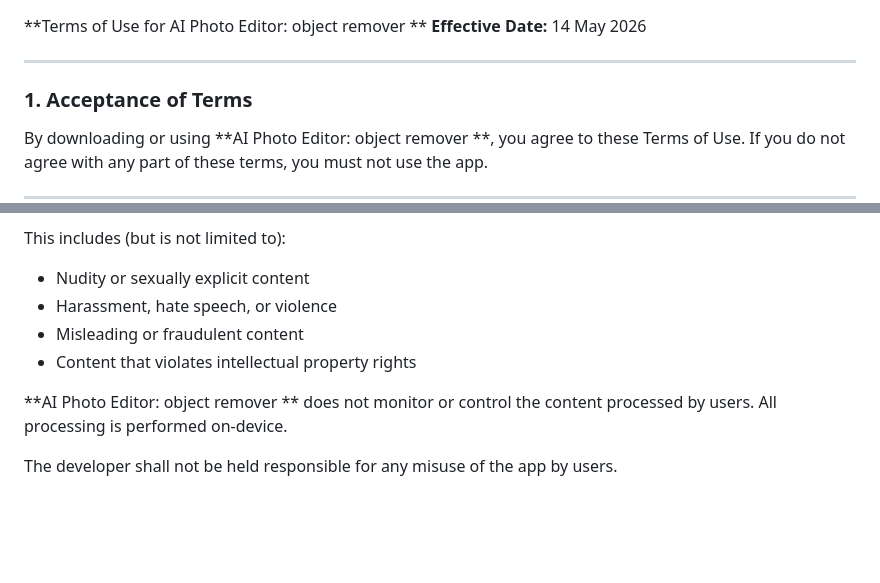
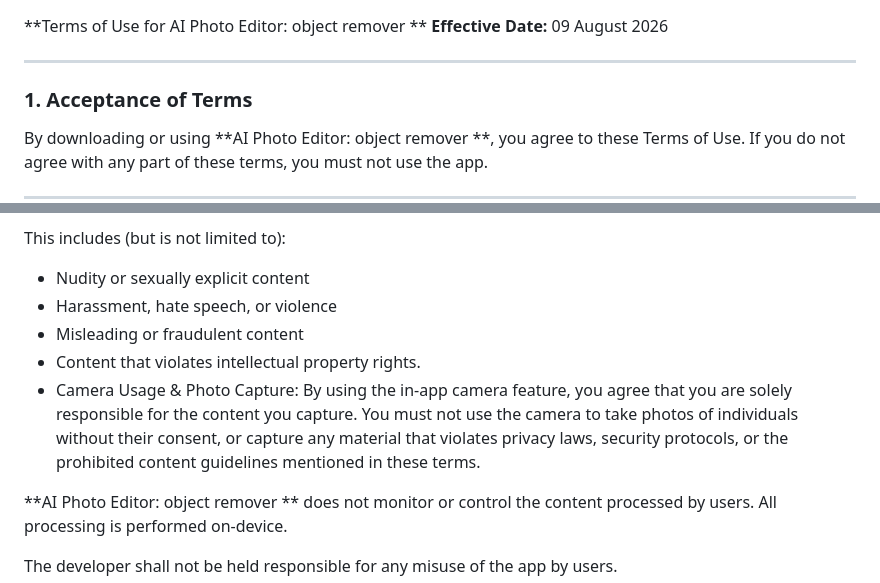
Before and after one commit to afgtfe/bozro_image_compressor, a Markdown page: TERMS_OF_USE.md, 2 parts joined by grey strips. Drawn GitHub-style; blank space fills up the shorter version.

```diff
--- a/TERMS_OF_USE.md
+++ b/TERMS_OF_USE.md
@@ -1,5 +1,5 @@
 **Terms of Use for AI Photo Editor: object remover **
-**Effective Date:** 14 May 2026
+**Effective Date:** 09 August 2026
 
 ---
 
@@ -85,7 +85,8 @@ This includes (but is not limited to):
 * Nudity or sexually explicit content
 * Harassment, hate speech, or violence
 * Misleading or fraudulent content
-* Content that violates intellectual property rights
+* Content that violates intellectual property rights.
+* Camera Usage & Photo Capture: By using the in-app camera feature, you agree that you are solely responsible for the content you capture. You must not use the camera to take photos of individuals without their consent, or capture any material that violates privacy laws, security protocols, or the prohibited content guidelines mentioned in these terms.
 
 **AI Photo Editor: object remover ** does not monitor or control the content processed by users. All processing is performed on-device.
 
```
